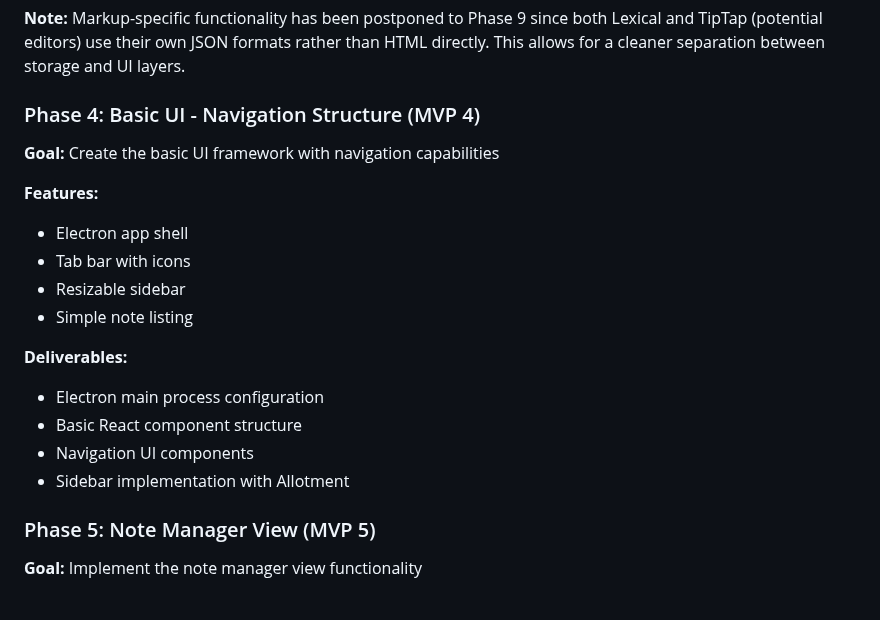
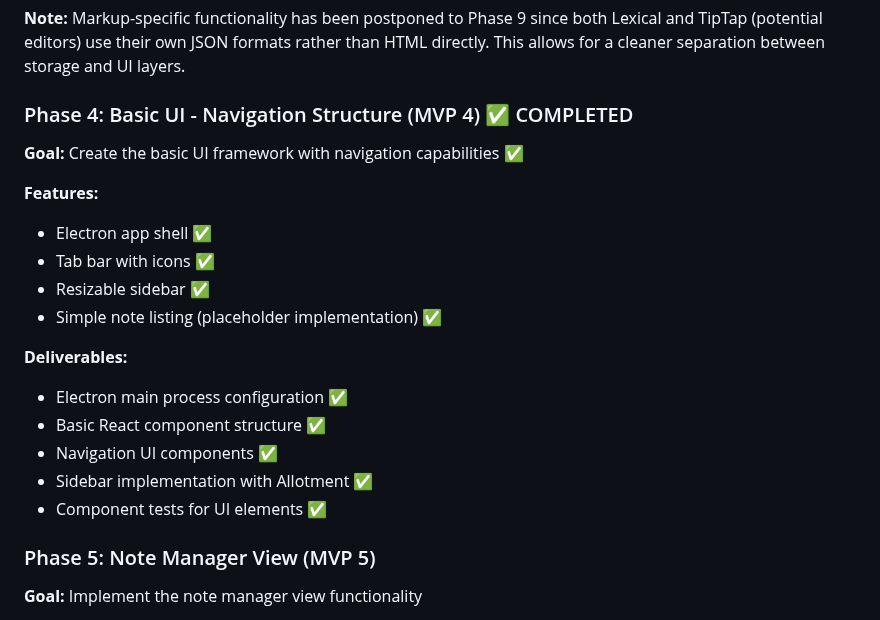
Before and after one commit to sp-loomis/notes, a Markdown page: requirements/plan.md, the part around the change. GitHub-like rendering.

Commit message:
feat(docs): update development plan and test documentation for completed UI navigation features

```diff
--- a/requirements/plan.md
+++ b/requirements/plan.md
@@ -110,23 +110,24 @@ This document outlines the incremental development plan for building the Notes a
 
 **Note:** Markup-specific functionality has been postponed to Phase 9 since both Lexical and TipTap (potential editors) use their own JSON formats rather than HTML directly. This allows for a cleaner separation between storage and UI layers.
 
-### Phase 4: Basic UI - Navigation Structure (MVP 4)
+### Phase 4: Basic UI - Navigation Structure (MVP 4) ✅ COMPLETED
 
-**Goal:** Create the basic UI framework with navigation capabilities
+**Goal:** Create the basic UI framework with navigation capabilities ✅
 
 **Features:**
 
-- Electron app shell
-- Tab bar with icons
-- Resizable sidebar
-- Simple note listing
+- Electron app shell ✅
+- Tab bar with icons ✅
+- Resizable sidebar ✅
+- Simple note listing (placeholder implementation) ✅
 
 **Deliverables:**
 
-- Electron main process configuration
-- Basic React component structure
-- Navigation UI components
-- Sidebar implementation with Allotment
+- Electron main process configuration ✅
+- Basic React component structure ✅
+- Navigation UI components ✅
+- Sidebar implementation with Allotment ✅
+- Component tests for UI elements ✅
 
 ### Phase 5: Note Manager View (MVP 5)
 
```
Also changed, not shown: 1 other file.
